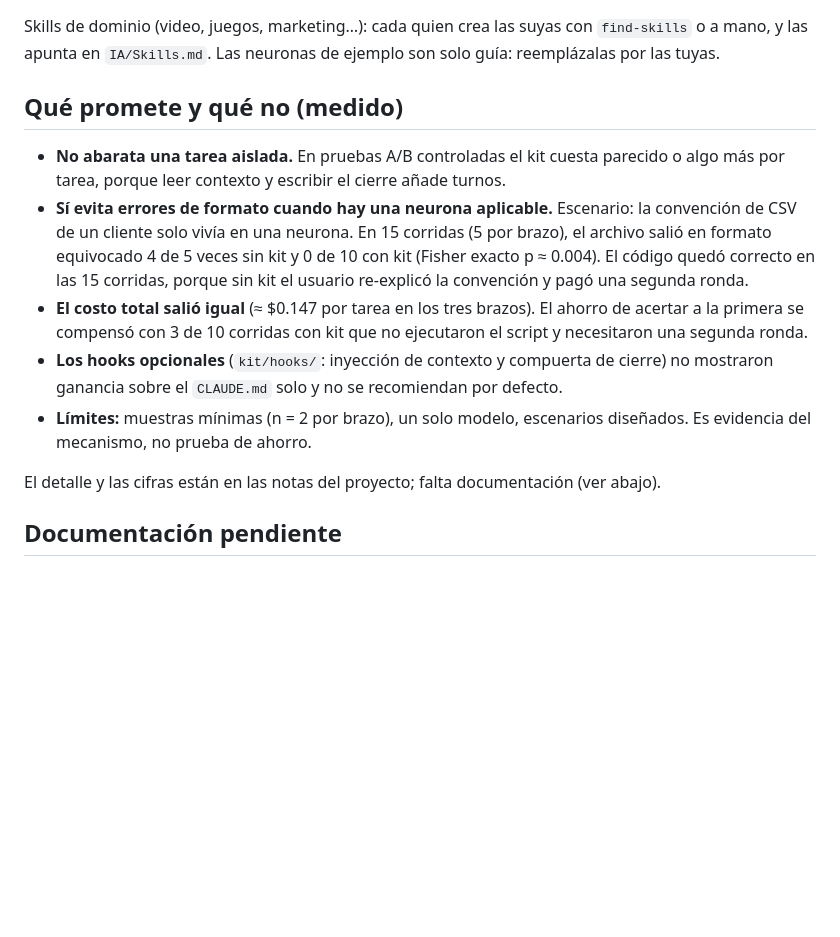
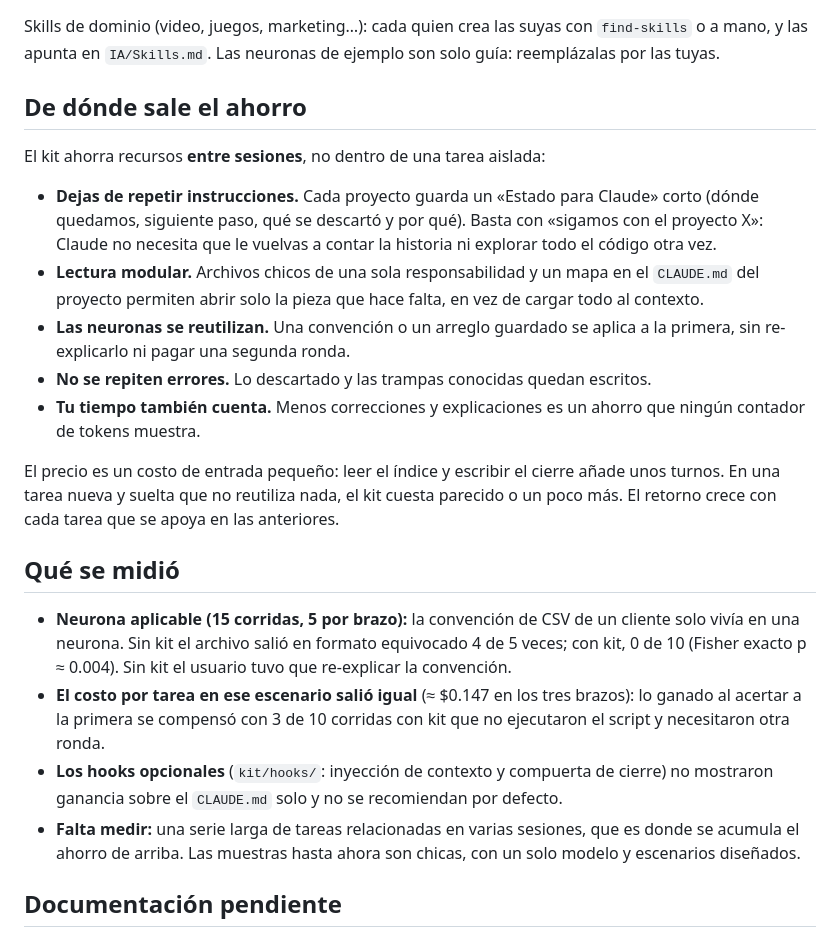
Before and after one commit to Tateroldan/obsidian-living-map, a Markdown page: kit/LEEME.md, the part around the change. Drawn GitHub-style; blank space fills up the shorter version.

```diff
--- a/kit/LEEME.md
+++ b/kit/LEEME.md
@@ -37,15 +37,24 @@ python kit/instalar.py --lang en       # kit en inglés (carpetas, propiedades y
 
 Skills de dominio (video, juegos, marketing…): cada quien crea las suyas con `find-skills` o a mano, y las apunta en `IA/Skills.md`. Las neuronas de ejemplo son solo guía: reemplázalas por las tuyas.
 
-## Qué promete y qué no (medido)
+## De dónde sale el ahorro
 
-- **No abarata una tarea aislada.** En pruebas A/B controladas el kit cuesta parecido o algo más por tarea, porque leer contexto y escribir el cierre añade turnos.
-- **Sí evita errores de formato cuando hay una neurona aplicable.** Escenario: la convención de CSV de un cliente solo vivía en una neurona. En 15 corridas (5 por brazo), el archivo salió en formato equivocado 4 de 5 veces sin kit y 0 de 10 con kit (Fisher exacto p ≈ 0.004). El código quedó correcto en las 15 corridas, porque sin kit el usuario re-explicó la convención y pagó una segunda ronda.
-- **El costo total salió igual** (≈ $0.147 por tarea en los tres brazos). El ahorro de acertar a la primera se compensó con 3 de 10 corridas con kit que no ejecutaron el script y necesitaron una segunda ronda.
+El kit ahorra recursos **entre sesiones**, no dentro de una tarea aislada:
+
+- **Dejas de repetir instrucciones.** Cada proyecto guarda un «Estado para Claude» corto (dónde quedamos, siguiente paso, qué se descartó y por qué). Basta con «sigamos con el proyecto X»: Claude no necesita que le vuelvas a contar la historia ni explorar todo el código otra vez.
+- **Lectura modular.** Archivos chicos de una sola responsabilidad y un mapa en el `CLAUDE.md` del proyecto permiten abrir solo la pieza que hace falta, en vez de cargar todo al contexto.
+- **Las neuronas se reutilizan.** Una convención o un arreglo guardado se aplica a la primera, sin re-explicarlo ni pagar una segunda ronda.
+- **No se repiten errores.** Lo descartado y las trampas conocidas quedan escritos.
+- **Tu tiempo también cuenta.** Menos correcciones y explicaciones es un ahorro que ningún contador de tokens muestra.
+
+El precio es un costo de entrada pequeño: leer el índice y escribir el cierre añade unos turnos. En una tarea nueva y suelta que no reutiliza nada, el kit cuesta parecido o un poco más. El retorno crece con cada tarea que se apoya en las anteriores.
+
+## Qué se midió
+
+- **Neurona aplicable (15 corridas, 5 por brazo):** la convención de CSV de un cliente solo vivía en una neurona. Sin kit el archivo salió en formato equivocado 4 de 5 veces; con kit, 0 de 10 (Fisher exacto p ≈ 0.004). Sin kit el usuario tuvo que re-explicar la convención.
+- **El costo por tarea en ese escenario salió igual** (≈ $0.147 en los tres brazos): lo ganado al acertar a la primera se compensó con 3 de 10 corridas con kit que no ejecutaron el script y necesitaron otra ronda.
 - **Los hooks opcionales** (`kit/hooks/`: inyección de contexto y compuerta de cierre) no mostraron ganancia sobre el `CLAUDE.md` solo y no se recomiendan por defecto.
-- **Límites:** muestras mínimas (n = 2 por brazo), un solo modelo, escenarios diseñados. Es evidencia del mecanismo, no prueba de ahorro.
-
-El detalle y las cifras están en las notas del proyecto; falta documentación (ver abajo).
+- **Falta medir:** una serie larga de tareas relacionadas en varias sesiones, que es donde se acumula el ahorro de arriba. Las muestras hasta ahora son chicas, con un solo modelo y escenarios diseñados.
 
 ## Documentación pendiente
 - Guía paso a paso con un ejemplo completo (tarea → neurona → reutilización).
```
Also changed, not shown: kit/README.md (+16 -7 lines).
